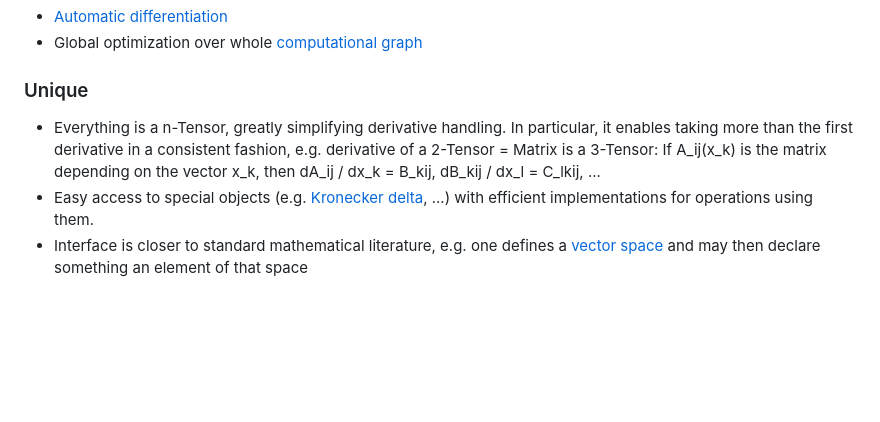
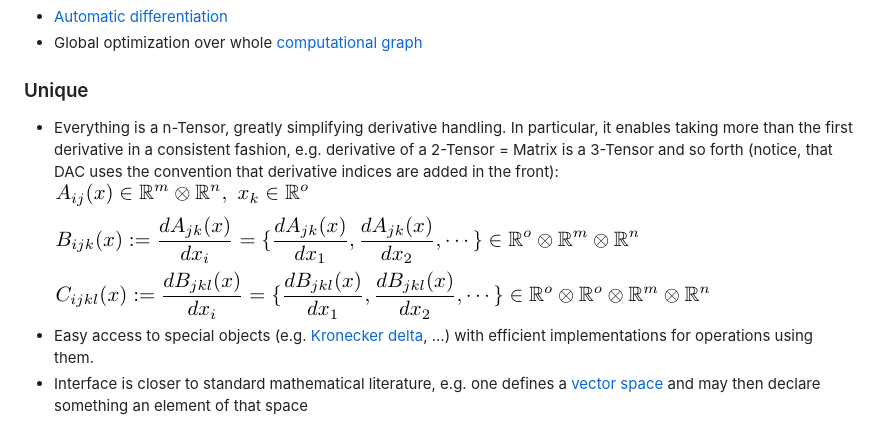
Before and after one commit to siquus/dac, a Markdown page: README.md, the part around the change. Rendered like a GitHub page; pictures changed too: Documentation/TexPictures/tensorDerivative.png (added); blank space fills up the shorter version.

Commit message:
README: Tensor derivative

```diff
--- a/README.md
+++ b/README.md
@@ -30,7 +30,7 @@ If only a few dozen vector/matrix operations in a couple of dimensions is requir
 - Global optimization over whole [computational graph](#computationalgraphs)
 
 ### Unique
-- Everything is a n-Tensor, greatly simplifying derivative handling. In particular, it enables taking more than the first derivative in a consistent fashion, e.g. derivative of a 2-Tensor = Matrix is a 3-Tensor: If A_ij(x_k) is the matrix depending on the vector x_k, then dA_ij / dx_k = B_kij, dB_kij / dx_l = C_lkij, ...
+- Everything is a n-Tensor, greatly simplifying derivative handling. In particular, it enables taking more than the first derivative in a consistent fashion, e.g. derivative of a 2-Tensor = Matrix is a 3-Tensor and so forth (notice, that DAC uses the convention that derivative indices are added in the front): ![alt text](Documentation/TexPictures/tensorDerivative.png "tensor derivative")
 - Easy access to special objects (e.g. [Kronecker delta](https://en.wikipedia.org/wiki/Kronecker_delta), ...) with efficient implementations for operations using them.
 - Interface is closer to standard mathematical literature, e.g. one defines a [vector space](https://en.wikipedia.org/wiki/Vector_space) and may then declare something an element of that space
 - This enables [group representations](https://en.wikipedia.org/wiki/Group_representation) on that space which in turn optimize numerics: E.g. the product of [rotation matrices](https://en.wikipedia.org/wiki/Rotation_matrix) is a [rotation matrix](https://en.wikipedia.org/wiki/Rotation_matrix). Their determinant equals one, ...
```
Also changed, not shown: 1 other file.
